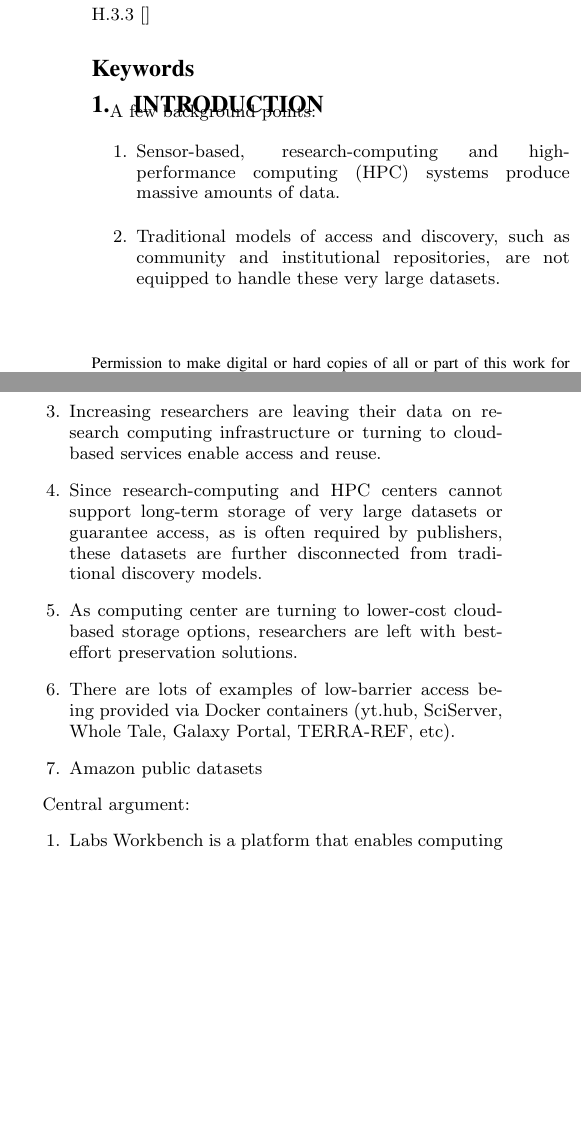
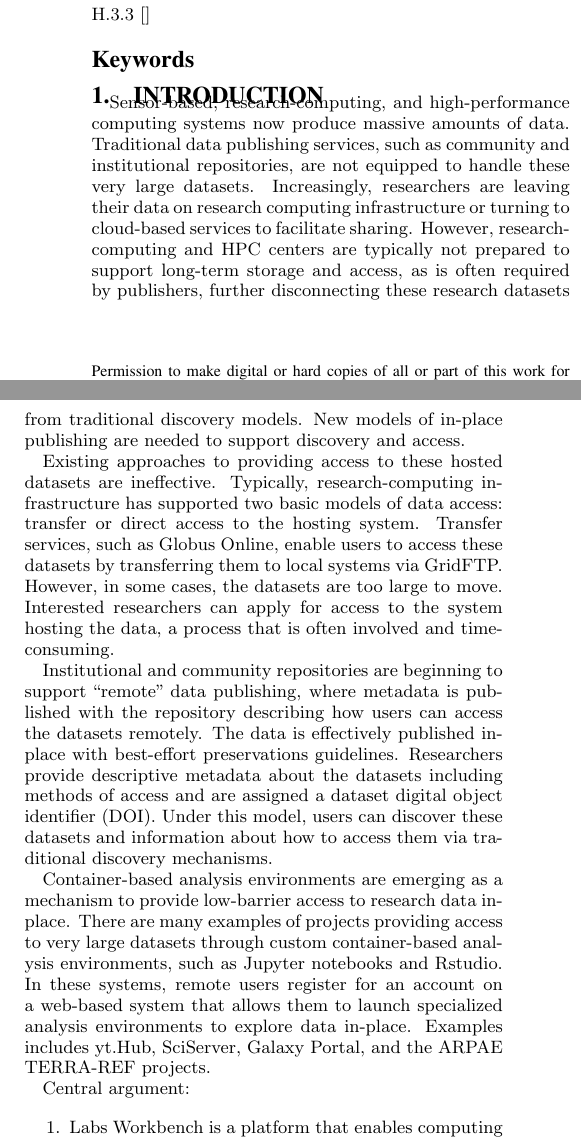
Before and after one commit to craig-willis/pearc17, a LaTeX paper (nds-pearc17.tex): two parts of the columns of page 1 of 2, joined at a grey line, cut so that both start at the same text, the shorter picture padded with empty space. Compiled offline with pdfLaTeX.

Commit message:
Working on intro

```diff
--- a/nds-pearc17.tex
+++ b/nds-pearc17.tex
@@ -43,15 +43,18 @@ The growing size of high-value sensor-born or computationally derived scientific
 
 \section{Introduction}
 
-A few background points:
-\begin{enumerate}
-\item Sensor-based, research-computing and high-performance computing (HPC) systems produce massive amounts of data.
-\item Traditional models of access and discovery, such as community and institutional repositories, are not equipped to handle these very large datasets.  \item Increasing researchers are leaving their data on research computing infrastructure or turning to cloud-based services enable access and reuse.
-\item Since research-computing and HPC centers cannot support long-term storage of very large datasets or guarantee access, as is often required by publishers, these datasets are further disconnected from traditional discovery models.
-\item As computing center are turning to lower-cost cloud-based storage options, researchers are left with best-effort preservation solutions.
-\item There are lots of examples of low-barrier access being provided via Docker containers (yt.hub, SciServer, Whole Tale, Galaxy Portal, TERRA-REF, etc).
-\item Amazon public datasets
-\end{enumerate}
+Sensor-based, research-computing, and high-performance computing systems now produce massive amounts of data.  Traditional data publishing services, such as community and institutional repositories, are not equipped to handle these very large datasets.  Increasingly, researchers are leaving their data on research computing infrastructure or turning to cloud-based services to facilitate sharing. However, research-computing and HPC centers are typically not prepared to support long-term storage and access, as is often required by publishers, further disconnecting these research datasets from traditional discovery models. New models of in-place publishing are needed to support discovery and access.
+
+Existing approaches to providing access to these hosted datasets are ineffective.  Typically, research-computing infrastructure has supported two basic models of data access: transfer or direct access to the hosting system.  Transfer services, such as Globus Online, enable users to access these datasets by transferring them to local systems via GridFTP.  However, in some cases, the datasets are too large to move.  Interested researchers can apply for access to the system hosting the data, a process that is often involved and time-consuming.
+
+Institutional and community repositories are beginning to support ``remote'' data publishing, where metadata is published with the repository describing how users can access the datasets remotely.  The data is effectively published in-place with best-effort preservations guidelines. Researchers provide descriptive metadata about the datasets including methods of access and are assigned a dataset digital object identifier (DOI).  Under this model, users can discover these datasets and information about how to access them via traditional discovery mechanisms.
+
+Container-based analysis environments are emerging as a mechanism to provide low-barrier access to research data in-place. There are many examples of projects providing access to very large datasets through custom container-based analysis environments, such as Jupyter notebooks and Rstudio.  In these systems, remote users register for an account on a web-based system that allows them to launch specialized analysis environments to explore data in-place.  Examples includes yt.Hub, SciServer, Galaxy Portal, and the ARPAE TERRA-REF projects.
+
+
+%\item There are lots of examples of low-barrier access being provided via Docker containers (yt.hub, SciServer, Whole Tale, Galaxy Portal, TERRA-REF, etc).
+%\item Amazon public datasets
+%\end{enumerate}
 
 
 Central argument:
```
Also changed, not shown: nds-pearc17.pdf.
